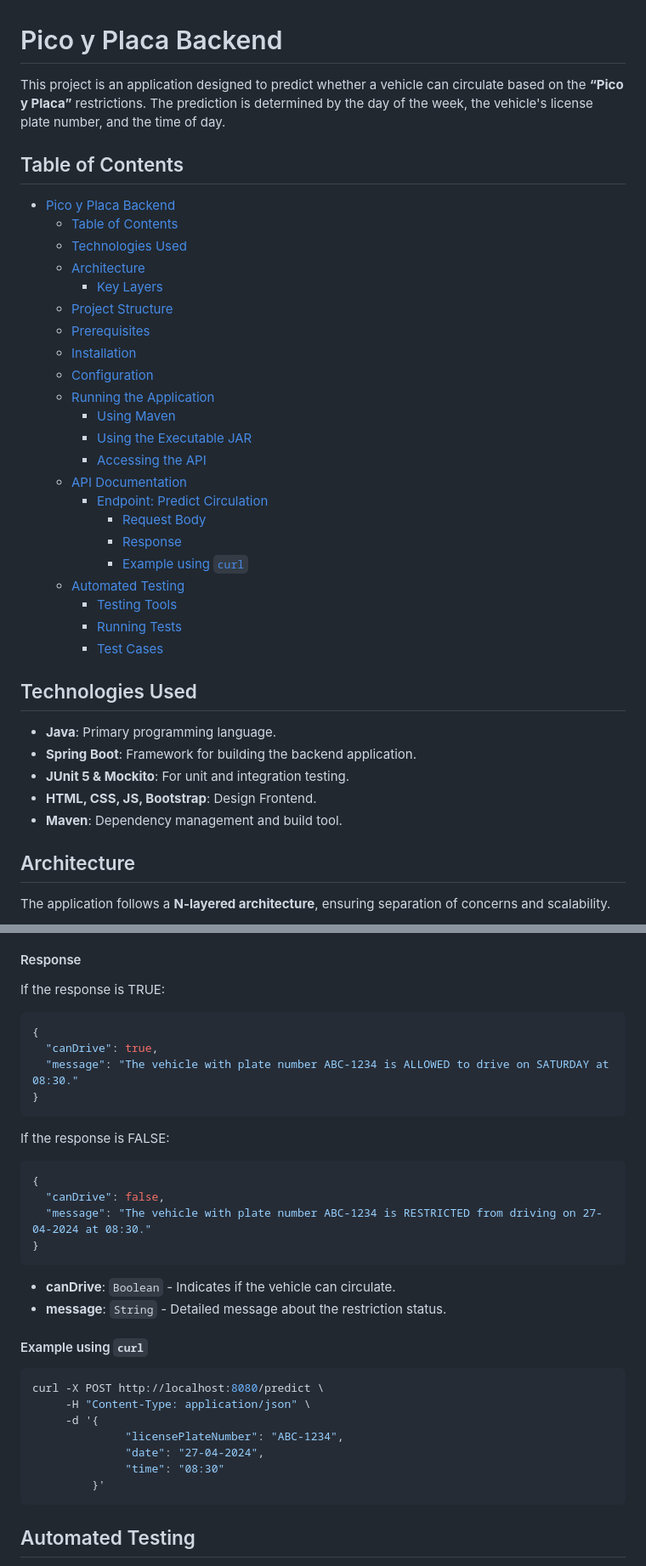
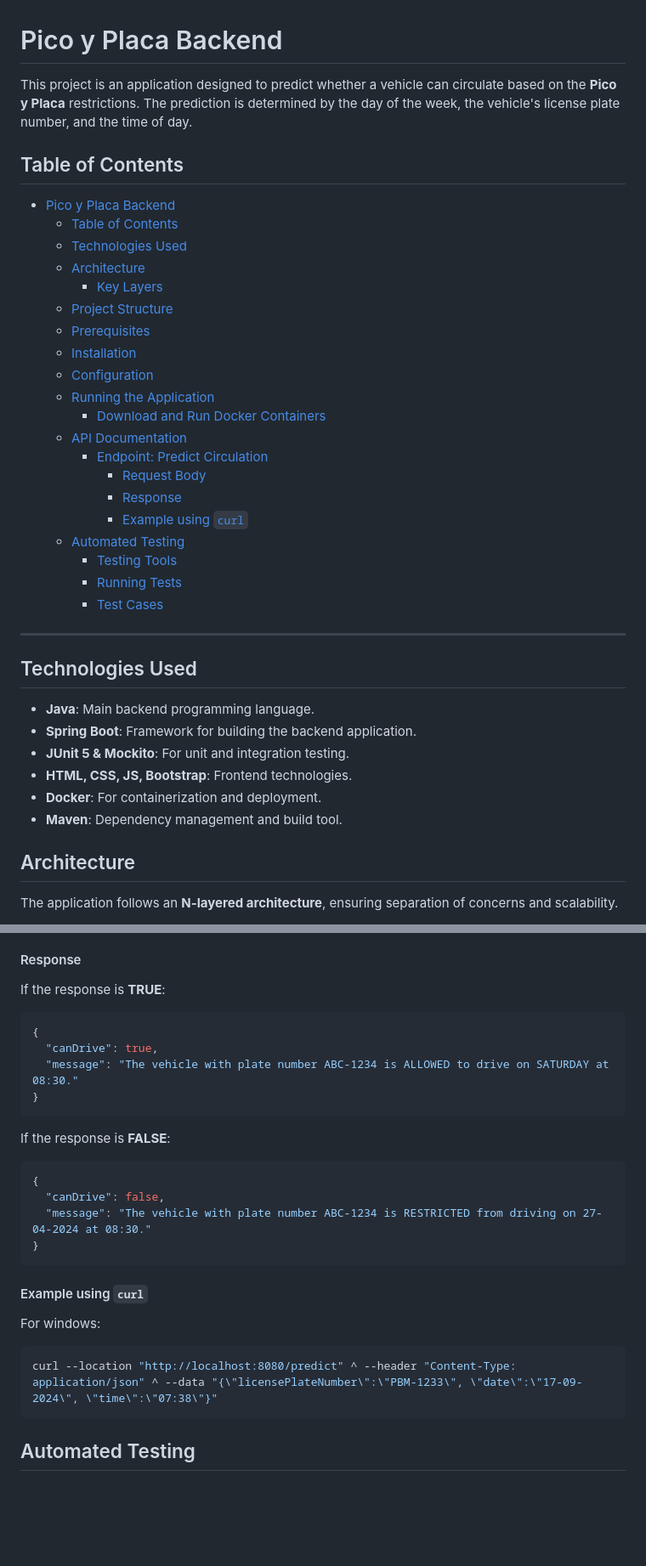
Before and after one commit to RicardoCR98/Pico-Placa-Predictor, a Markdown page: README.md, 2 parts joined by grey strips. Shown: that part at 85% size. Rendered like a GitHub page; blank space fills up the shorter version.

````diff
--- a/README.md
+++ b/README.md
@@ -1,6 +1,6 @@
 # Pico y Placa Backend
 
-This project is an application designed to predict whether a vehicle can circulate based on the **“Pico y Placa”** restrictions. The prediction is determined by the day of the week, the vehicle's license plate number, and the time of day.
+This project is an application designed to predict whether a vehicle can circulate based on the **Pico y Placa** restrictions. The prediction is determined by the day of the week, the vehicle's license plate number, and the time of day.
 
 ## Table of Contents
 
@@ -14,9 +14,7 @@ This project is an application designed to predict whether a vehicle can circula
   - [Installation](#installation)
   - [Configuration](#configuration)
   - [Running the Application](#running-the-application)
-    - [Using Maven](#using-maven)
-    - [Using the Executable JAR](#using-the-executable-jar)
-    - [Accessing the API](#accessing-the-api)
+    - [Download and Run Docker Containers](#download-and-run-docker-containers)
   - [API Documentation](#api-documentation)
     - [Endpoint: Predict Circulation](#endpoint-predict-circulation)
       - [Request Body](#request-body)
@@ -27,17 +25,18 @@ This project is an application designed to predict whether a vehicle can circula
     - [Running Tests](#running-tests)
     - [Test Cases](#test-cases)
 
-
+---
 
 ## Technologies Used
 
-- **Java**: Primary programming language.
+- **Java**: Main backend programming language.
 - **Spring Boot**: Framework for building the backend application.
 - **JUnit 5 & Mockito**: For unit and integration testing.
-- **HTML, CSS, JS, Bootstrap**: Design Frontend.
+- **HTML, CSS, JS, Bootstrap**: Frontend technologies.
+- **Docker**: For containerization and deployment.
 - **Maven**: Dependency management and build tool.
 
 ## Architecture
 
-The application follows a **N-layered architecture**, ensuring separation of concerns and scalability.
+The application follows an **N-layered architecture**, ensuring separation of concerns and scalability.
 
@@ -147,14 +139,15 @@ Once the application is running, access the API at `http://localhost:8080`.
 
 #### Response
 
-If the response is TRUE:
+If the response is **TRUE**:
 ```json
 {
   "canDrive": true,
   "message": "The vehicle with plate number ABC-1234 is ALLOWED to drive on SATURDAY at 08:30."
 }
 ```
-If the response is FALSE:
+
+If the response is **FALSE**:
 ```json
 {
   "canDrive": false,
@@ -162,19 +155,11 @@ If the response is FALSE:
 }
 ```
 
-- **canDrive**: `Boolean` - Indicates if the vehicle can circulate.
-- **message**: `String` - Detailed message about the restriction status.
-
 #### Example using `curl`
+For windows:
 
 ```bash
-curl -X POST http://localhost:8080/predict \
-     -H "Content-Type: application/json" \
-     -d '{
-              "licensePlateNumber": "ABC-1234",
-              "date": "27-04-2024",
-              "time": "08:30"
-         }'
+curl --location "http://localhost:8080/predict" ^ --header "Content-Type: application/json" ^ --data "{\"licensePlateNumber\":\"PBM-1233\", \"date\":\"17-09-2024\", \"time\":\"07:38\"}"
 ```
 
 ## Automated Testing
````
Also changed, not shown: other parts of README.md (+27 -34 lines).
